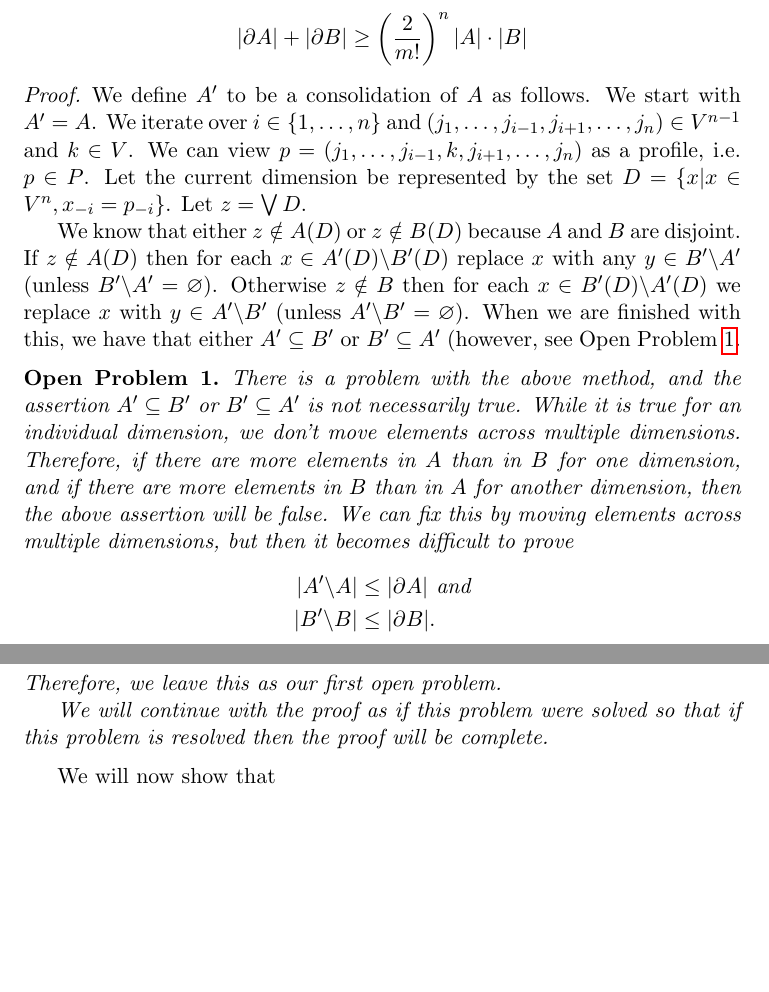
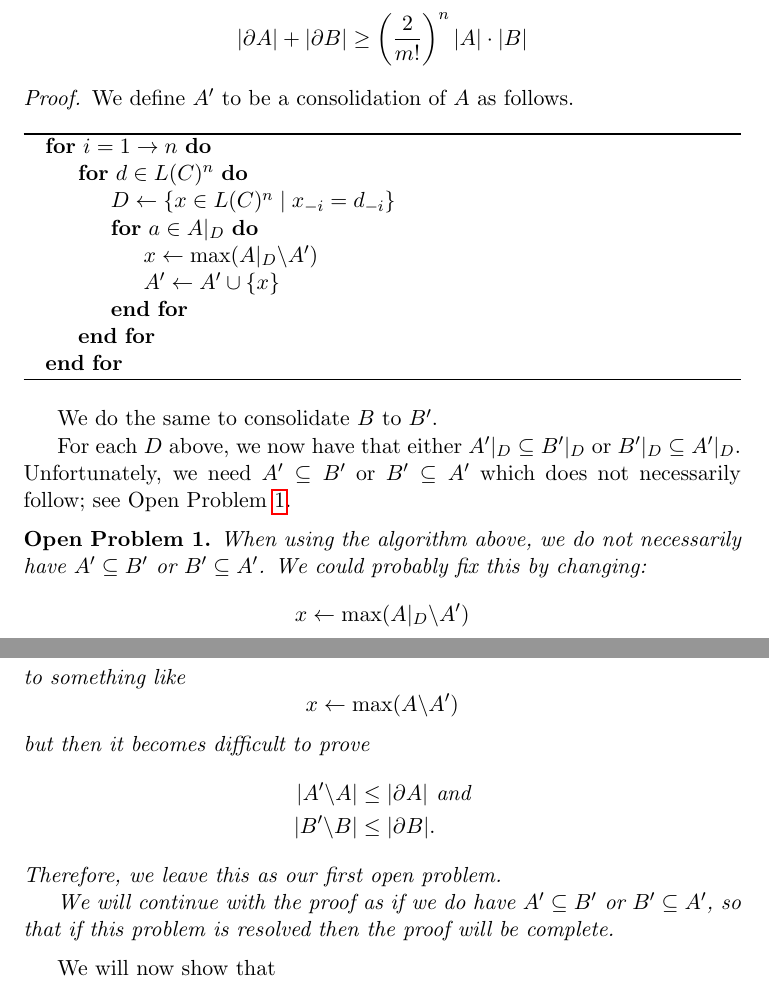
Before and after one commit to jpotterm/ms-thesis, a LaTeX thesis (tex/thesis.tex, which reads tex/results.tex): two parts of pages 41 and 42 of 54, joined at a grey line, cut so that both start at the same text, the shorter picture padded with empty space. Compiled offline with pdfLaTeX.

Commit message:
Change Lemma 8 to use an algorithm. Hopefully this is clearer than it was before. Lemma 8 is definitely still a bit rough around the edges even given that it doesn't work

```diff
--- a/tex/results.tex
+++ b/tex/results.tex
@@ -331,20 +331,44 @@
 	\end{lemma}
 
 	\begin{proof}
-		We define $A'$ to be a consolidation of $A$ as follows. We start with $A' = A$. We iterate over $i \in \{1, \ldots, n\}$ and $(j_1, \ldots, j_{i-1}, j_{i+1}, \ldots, j_n) \in V^{n-1}$ and $k \in V$. We can view $p = (j_1, \ldots, j_{i-1}, k, j_{i+1}, \ldots, j_n)$ as a profile, i.e. $p \in P$. Let the current dimension be represented by the set $D = \{x | x \in V^n, x_{-i} = p_{-i}\}$. Let $z = \bigjoin D$.
+		We define $A'$ to be a consolidation of $A$ as follows.
 
-		We know that either $z \notin A(D)$ or $z \notin B(D)$ because $A$ and $B$ are disjoint. If $z \notin A(D)$ then for each $x \in A'(D) \backslash B'(D)$ replace $x$ with any $y \in B' \backslash A'$ (unless $B' \backslash A' = \emptyset$). Otherwise $z \notin B$ then for each $x \in B'(D) \backslash A'(D)$ we replace $x$ with $y \in A' \backslash B'$ (unless $A' \backslash B' = \emptyset$). When we are finished with this, we have that either $A' \subseteq B'$ or $B' \subseteq A'$ (however, see Open Problem \ref{lemma-8-open-problem}.
+		\begin{algorithm}
+			\begin{algorithmic}
+				\For{$i = 1 \to n$}
+					\For{$d \in L(C)^n$}
+						\State $D \gets \{x \in L(C)^n \mid x_{-i} = d_{-i}\}$
+						\For{$a \in A|_D$}
+							\State $x \gets \max(A|_D \backslash A')$
+							\State $A' \gets A' \cup \{x\}$
+						\EndFor
+					\EndFor
+				\EndFor
+			\end{algorithmic}
+		\end{algorithm}
+
+		We do the same to consolidate $B$ to $B'$.
+
+		For each $D$ above, we now have that either $A'|_D \subseteq B'|_D$ or $B'|_D \subseteq A'|_D$. Unfortunately, we need $A' \subseteq B'$ or $B' \subseteq A'$ which does not necessarily follow; see Open Problem \ref{lemma-8-open-problem}.
 
 		\begin{openproblem}
 			\label{lemma-8-open-problem}
-			There is a problem with the above method, and the assertion $A' \subseteq B'$ or $B' \subseteq A'$ is not necessarily true. While it is true for an individual dimension, we don't move elements across multiple dimensions. Therefore, if there are more elements in $A$ than in $B$ for one dimension, and if there are more elements in $B$ than in $A$ for another dimension, then the above assertion will be false. We can fix this by moving elements across multiple dimensions, but then it becomes difficult to prove
+			When using the algorithm above, we do not necessarily have $A' \subseteq B'$ or $B' \subseteq A'$. We could probably fix this by changing:
+			\[
+				x \gets \max(A|_D \backslash A')
+			\]
+			to something like
+			\[
+				x \gets \max(A \backslash A')
+			\]
+			but then it becomes difficult to prove
 			\begin{align*}
 				|A' \backslash A| &\le |\partial A| \textrm{ and} \\
 				|B' \backslash B| &\le |\partial B|.
 			\end{align*}
 			Therefore, we leave this as our first open problem.
 
-			We will continue with the proof as if this problem were solved so that if this problem is resolved then the proof will be complete.
+			We will continue with the proof as if we do have $A' \subseteq B'$ or $B' \subseteq A'$, so that if this problem is resolved then the proof will be complete.
 		\end{openproblem}
 
 		We will now show that
--- a/tex/thesis.tex
+++ b/tex/thesis.tex
@@ -1,6 +1,6 @@
 \documentclass[11pt,oneside]{book}
 
-\usepackage{amsthm, amsmath, amssymb, mathrsfs, graphicx, tabularx, multirow, algorithmicx}
+\usepackage{amsthm, amsmath, amssymb, mathrsfs, graphicx, tabularx, multirow, algorithm, algorithmicx, algpseudocode}
 \usepackage[pdfborderstyle={/S/S}]{hyperref}
 \usepackage{hyperref}
 
```
Also changed, not shown: tex/thesis.pdf.
